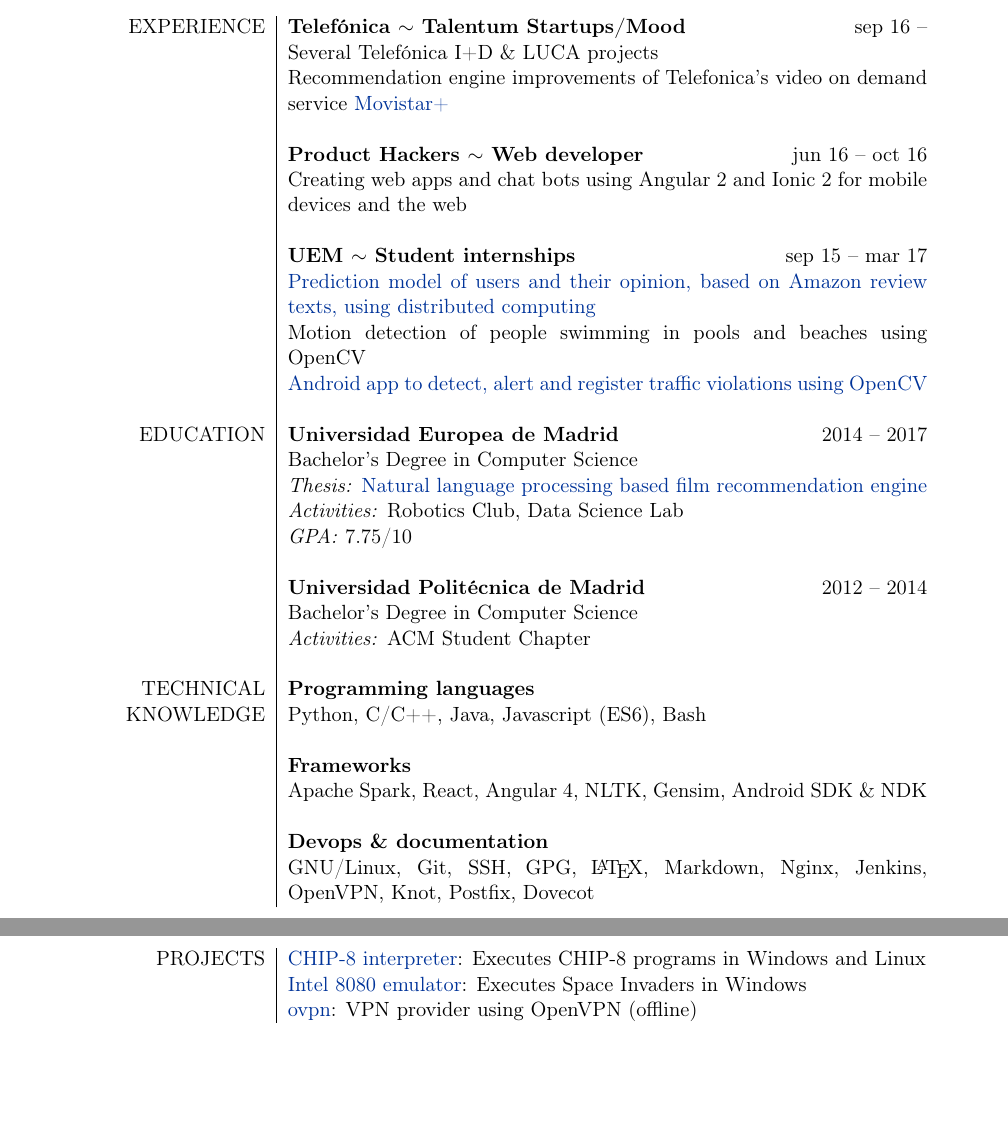
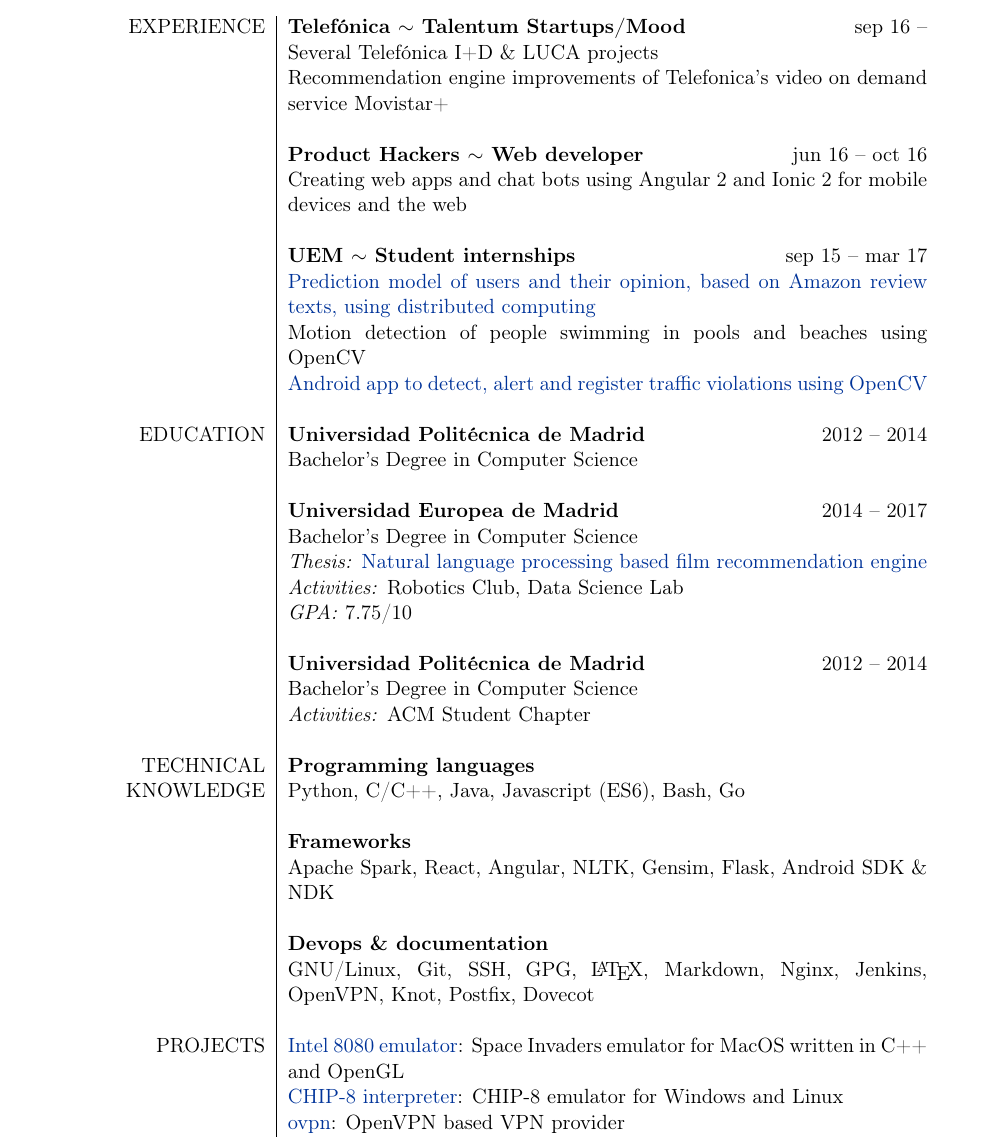
Before and after one commit to hugo19941994/cv, a LaTeX document (eng.tex): two parts of pages 1 and 2 of 2 before the commit and part of page 1 of 2 after it, the two joined at a grey line, cut so that both start at the same text, the shorter picture padded with empty space. Compiled offline with pdfLaTeX.

Commit message:
Updated CV a bit

```diff
--- a/eng.tex
+++ b/eng.tex
@@ -47,7 +47,7 @@
     \\
     & Several Telefónica I+D \& LUCA projects
     \\
-    & Recommendation engine improvements of Telefonica's video on demand service \href{http://ver.movistarplus.es/}{Movistar+}
+    & Recommendation engine improvements of Telefonica's video on demand service Movistar+
     \\\\
     & \textbf{Product Hackers $\sim$ Web developer} \hfill jun 16 -- oct 16
     \\
@@ -62,6 +62,10 @@
     & \href{https://github.com/hugo19941994/infrac-coche}{Android app to detect, alert and register traffic violations using OpenCV}
     \\\\
     EDUCATION
+    & \textbf{Universidad Politécnica de Madrid} \hfill 2012 -- 2014
+    \\
+    & Bachelor's Degree in Computer Science
+    \\\\
     & \textbf{Universidad Europea de Madrid} \hfill 2014 -- 2017
     \\
     & Bachelor's Degree in Computer Science
@@ -82,22 +86,22 @@
     & \textbf{Programming languages}
     \\
     KNOWLEDGE
-    & Python, C/C++, Java, Javascript (ES6), Bash
+    & Python, C/C++, Java, Javascript (ES6), Bash, Go
     \\\\
     & \textbf{Frameworks}
     \\
-    & Apache Spark, React, Angular 4, NLTK, Gensim, Android SDK \& NDK
+    & Apache Spark, React, Angular, NLTK, Gensim, Flask, Android SDK \& NDK
     \\\\
     & \textbf{Devops \& documentation}
     \\
     & GNU/Linux, Git, SSH, GPG, \LaTeX, Markdown, Nginx, Jenkins, OpenVPN, Knot, Postfix, Dovecot
-    \\\pagebreak
+    \\\\
     PROJECTS
-    & \href{https://github.com/hugo19941994/CHIP8-Emu}{CHIP-8 interpreter}: Executes CHIP-8 programs in Windows and Linux
+    & \href{https://github.com/hugo19941994/SpaceInvaders-Emu}{Intel 8080 emulator}: Space Invaders emulator for MacOS written in C++ and OpenGL
     \\
-    & \href{https://github.com/hugo19941994/SpaceInvaders-Emu}{Intel 8080 emulator}: Executes Space Invaders in Windows
+    & \href{https://github.com/hugo19941994/CHIP8-Emu}{CHIP-8 interpreter}: CHIP-8 emulator for Windows and Linux
     \\
-    & \href{https://vpn.hugofs.com}{ovpn}: VPN provider using OpenVPN (offline)
+    & \href{https://vpn.hugofs.com}{ovpn}: OpenVPN based VPN provider
     \\
     & \href{https://github.com/hugo19941994/ViajeFacil}{ViajeFácil}: Management software for flight agencies. Colaboration between UEM \& Unisys
     \\
```
Also changed, not shown: esp.tex (+10 -6 lines), eng.pdf, esp.pdf.
